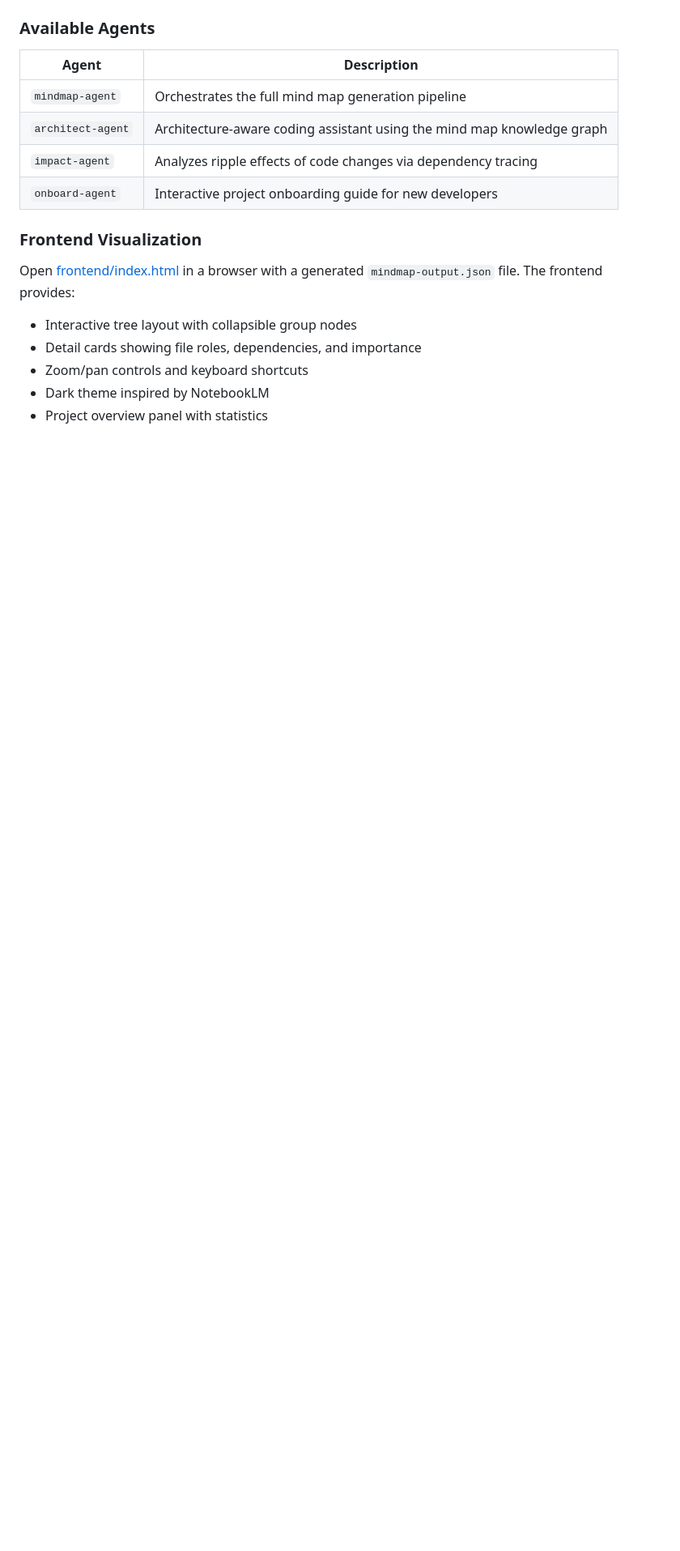
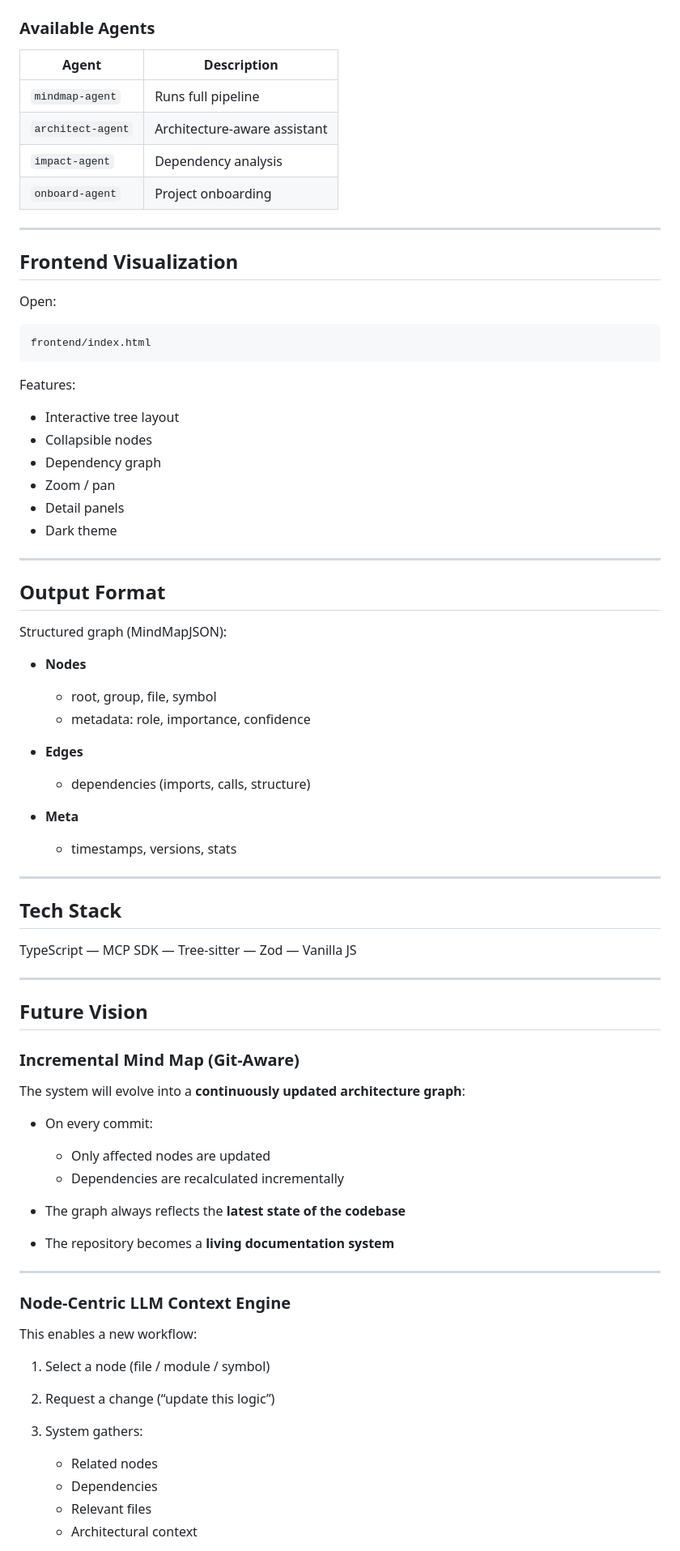
Before and after one commit to engincankaya/claude-code-mind-map, a Markdown page: README.md, the part around one of its changes. Shown at 81% size. GitHub-like rendering; blank space fills up the shorter version.

````diff
--- a/README.md
+++ b/README.md
@@ -107,20 +132,84 @@ The project registers itself as an MCP server via [.mcp.json](.mcp.json). Once b
 
 ### Available Agents
 
-| Agent | Description |
-|-------|-------------|
-| `mindmap-agent` | Orchestrates the full mind map generation pipeline |
-| `architect-agent` | Architecture-aware coding assistant using the mind map knowledge graph |
-| `impact-agent` | Analyzes ripple effects of code changes via dependency tracing |
-| `onboard-agent` | Interactive project onboarding guide for new developers |
+| Agent             | Description                  |
+| ----------------- | ---------------------------- |
+| `mindmap-agent`   | Runs full pipeline           |
+| `architect-agent` | Architecture-aware assistant |
+| `impact-agent`    | Dependency analysis          |
+| `onboard-agent`   | Project onboarding           |
 
-### Frontend Visualization
+---
 
-Open [frontend/index.html](frontend/index.html) in a browser with a generated `mindmap-output.json` file. The frontend provides:
+## Frontend Visualization
 
-- Interactive tree layout with collapsible group nodes
-- Detail cards showing file roles, dependencies, and importance
-- Zoom/pan controls and keyboard shortcuts
-- Dark theme inspired by NotebookLM
-- Project overview panel with statistics
+Open:
 
+```
+frontend/index.html
+```
+
+Features:
+
+* Interactive tree layout
+* Collapsible nodes
+* Dependency graph
+* Zoom / pan
+* Detail panels
+* Dark theme
+
+---
+
+## Output Format
+
+Structured graph (MindMapJSON):
+
+* **Nodes**
+
+  * root, group, file, symbol
+  * metadata: role, importance, confidence
+
+* **Edges**
+
+  * dependencies (imports, calls, structure)
+
+* **Meta**
+
+  * timestamps, versions, stats
+
+---
+
+## Tech Stack
+
+TypeScript — MCP SDK — Tree-sitter — Zod — Vanilla JS
+
+---
+
+## Future Vision
+
+### Incremental Mind Map (Git-Aware)
+
+The system will evolve into a **continuously updated architecture graph**:
+
+* On every commit:
+
+  * Only affected nodes are updated
+  * Dependencies are recalculated incrementally
+* The graph always reflects the **latest state of the codebase**
+* The repository becomes a **living documentation system**
+
+---
+
+### Node-Centric LLM Context Engine
+
+This enables a new workflow:
+
+1. Select a node (file / module / symbol)
+2. Request a change (“update this logic”)
+3. System gathers:
+
+   * Related nodes
+   * Dependencies
+   * Relevant files
+   * Architectural context
+
````
Also changed, not shown: other parts of README.md (+105 -79 lines).
